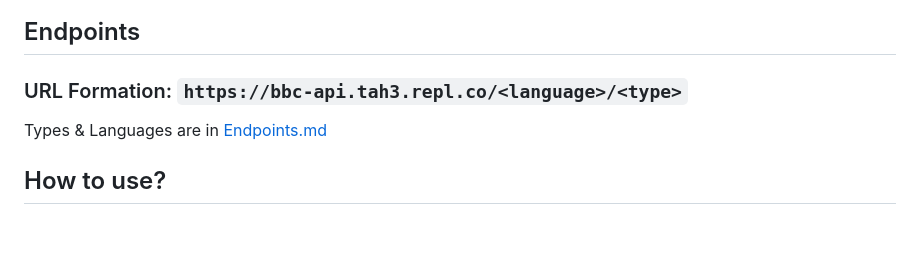
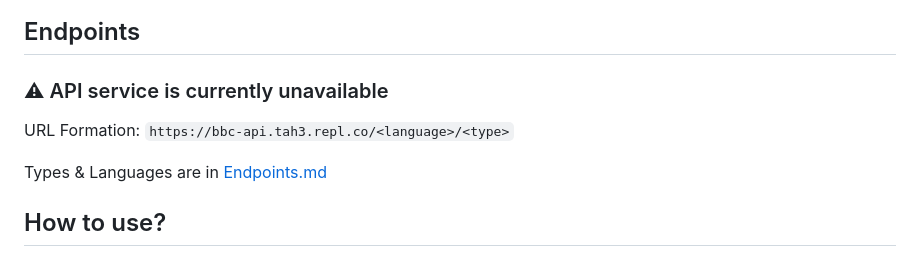
Before and after one commit to Sayad-Uddin-Tahsin/BBC-News-API, a Markdown page: README.md, the part around the change printed below. Rendered like a GitHub page; blank space fills up the shorter version.

````diff
--- a/README.md
+++ b/README.md
@@ -21,7 +21,8 @@ graph TD;
 ```
 
 ## Endpoints
-### URL Formation: `https://bbc-api.tah3.repl.co/<language>/<type>`
+### ⚠ API service is currently unavailable
+URL Formation: `https://bbc-api.tah3.repl.co/<language>/<type>`
 
 Types & Languages are in [Endpoints.md](https://github.com/Sayad-Uddin-Tahsin/BBC-Bangla-API/blob/main/Endpoints.md)
 
````
Also changed, not shown: other parts of README.md (+1 -1 lines).
